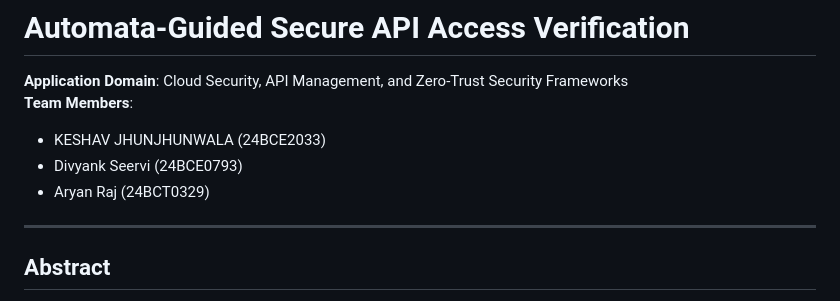
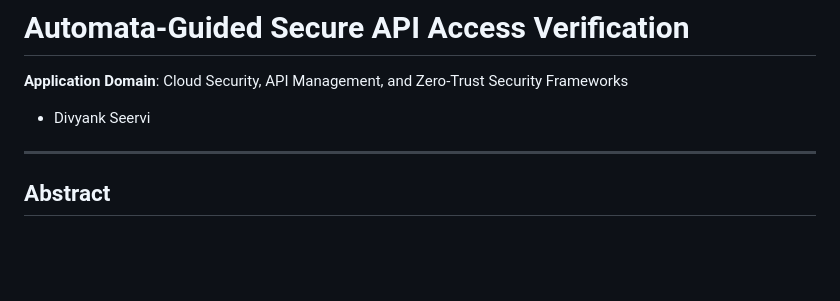
Before and after one commit to Divyankseervi/AutomataAPI-Security, a Markdown page: README.md, the part around the change. GitHub-like rendering; blank space fills up the shorter version.

```diff
--- a/README.md
+++ b/README.md
@@ -1,11 +1,7 @@
 # Automata-Guided Secure API Access Verification
 
 **Application Domain**: Cloud Security, API Management, and Zero-Trust Security Frameworks
-**Team Members**:
-- KESHAV JHUNJHUNWALA (24BCE2033)
-- Divyank Seervi (24BCE0793)
-- Aryan Raj (24BCT0329)
-
+- Divyank Seervi
 ---
 
 ## Abstract
```
